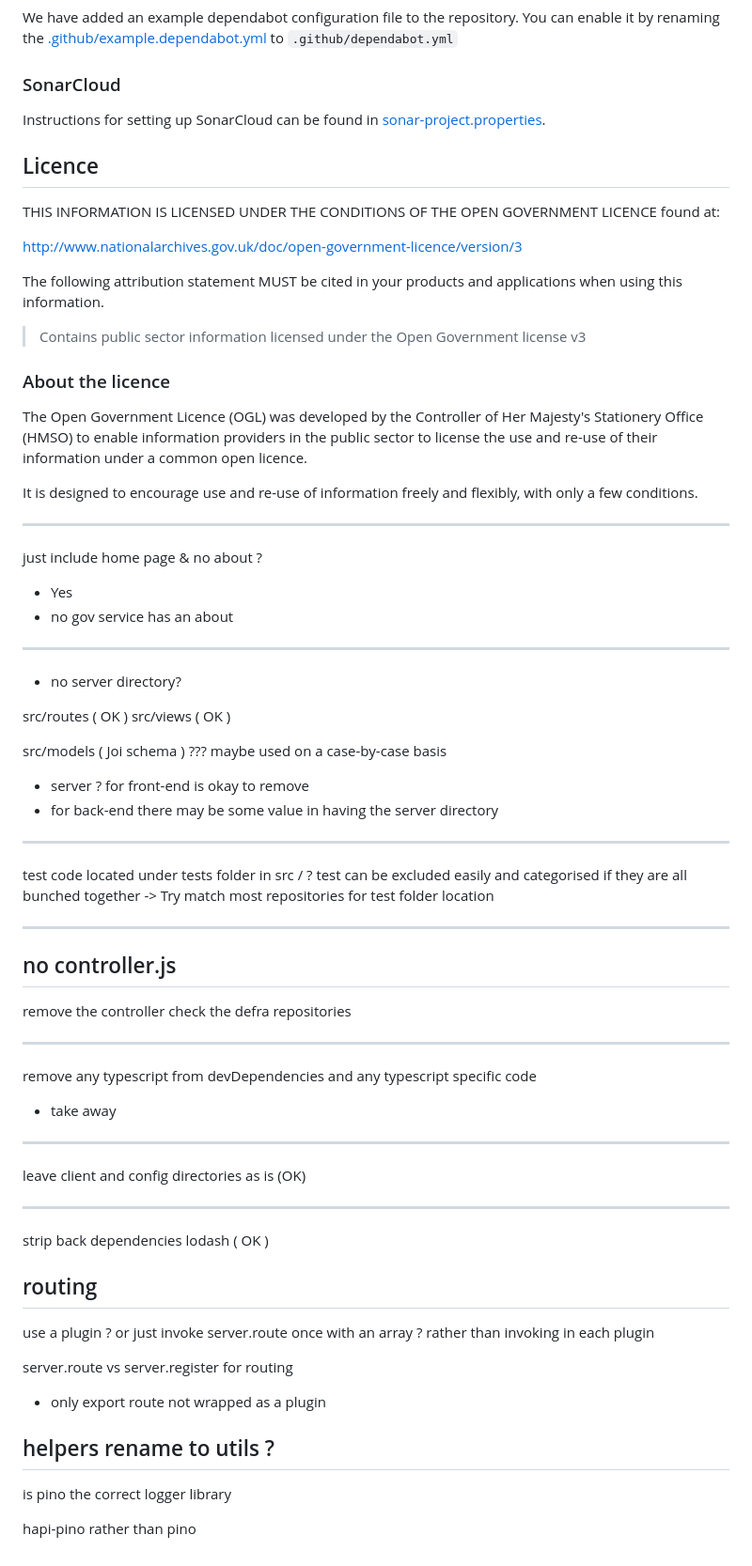
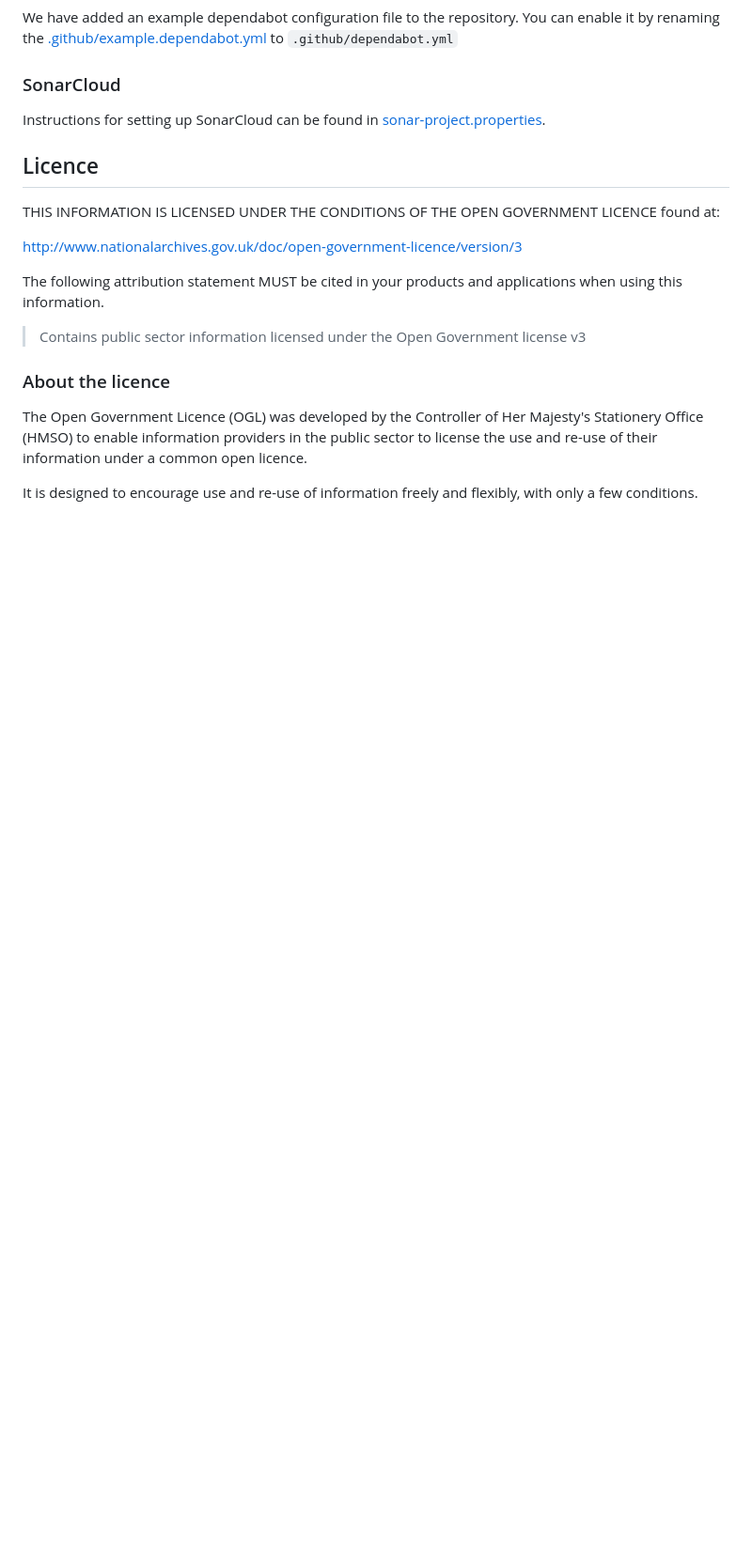
Before and after one commit to DEFRA/btms-portal-frontend, a Markdown page: README.md, the part around the change. Shown at 94% size. Rendered like a GitHub page; blank space fills up the shorter version.

Commit message:
cdms-194 - overhaul cdp frontend template - removed unnecessary changes to the README

```diff
--- a/README.md
+++ b/README.md
@@ -186,65 +186,3 @@ information providers in the public sector to license the use and re-use of thei
 licence.
 
 It is designed to encourage use and re-use of information freely and flexibly, with only a few conditions.
-
----
-
-just include home page & no about ?
-
-- Yes
-- no gov service has an about
-
----
-
-- no server directory?
-
-src/routes ( OK )
-src/views ( OK )
-
-src/models ( Joi schema ) ??? maybe used on a case-by-case basis
-
-- server ? for front-end is okay to remove
-- for back-end there may be some value in having the server directory
-
----
-
-test code located under tests folder in src / ?
-test can be excluded easily and categorised if they are all bunched together
--> Try match most repositories for test folder location
-
----
-
-## no controller.js
-
-remove the controller
-check the defra repositories
-
----
-
-remove any typescript from devDependencies and any typescript specific code
-
-- take away
-
----
-
-leave client and config directories as is (OK)
-
----
-
-strip back dependencies lodash ( OK )
-
-## routing
-
-use a plugin ?
-or just invoke server.route once with an array ?
-rather than invoking in each plugin
-
-server.route vs server.register for routing
-
-- only export route not wrapped as a plugin
-
-## helpers rename to utils ?
-
-is pino the correct logger library
-
-hapi-pino rather than pino
```
